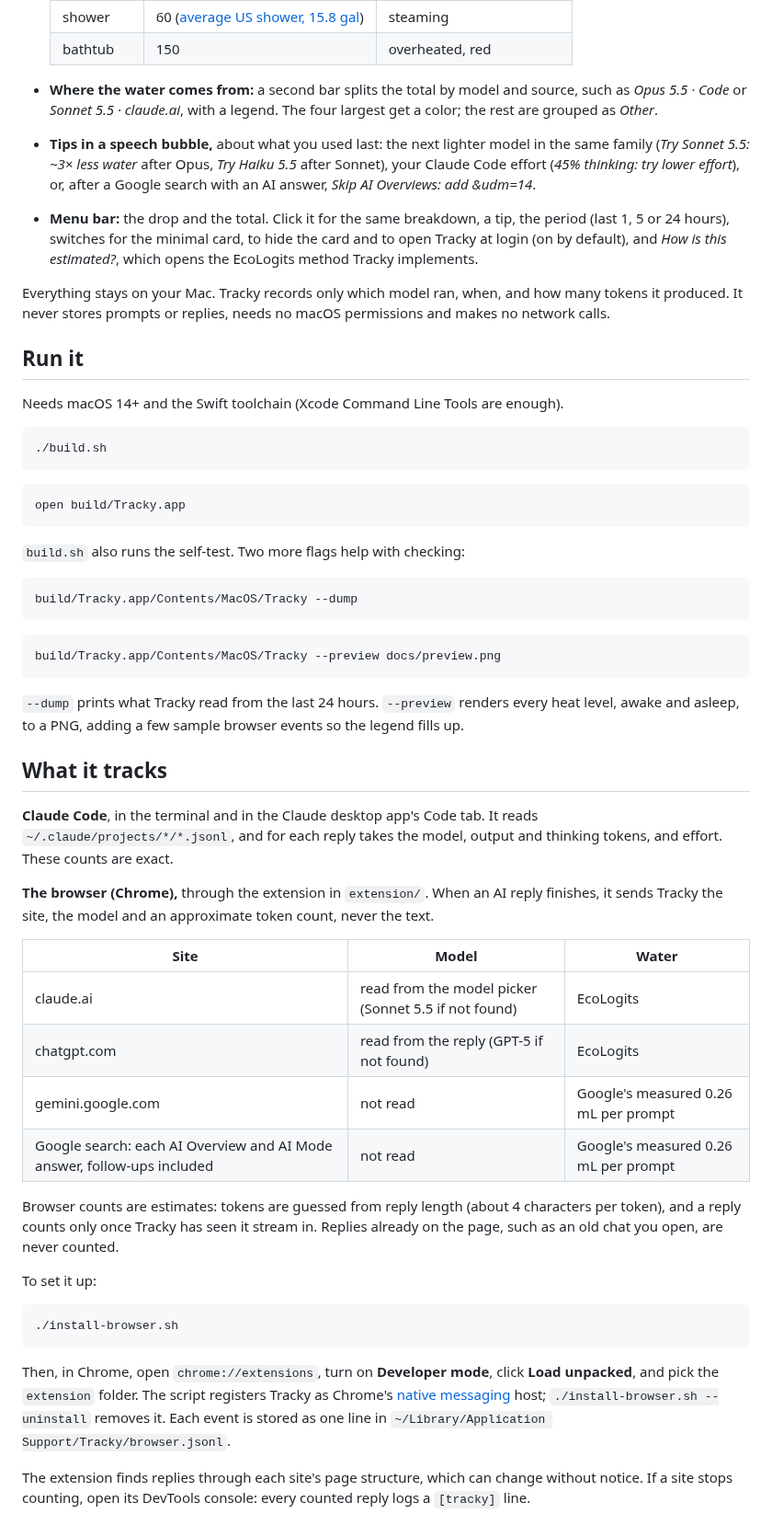
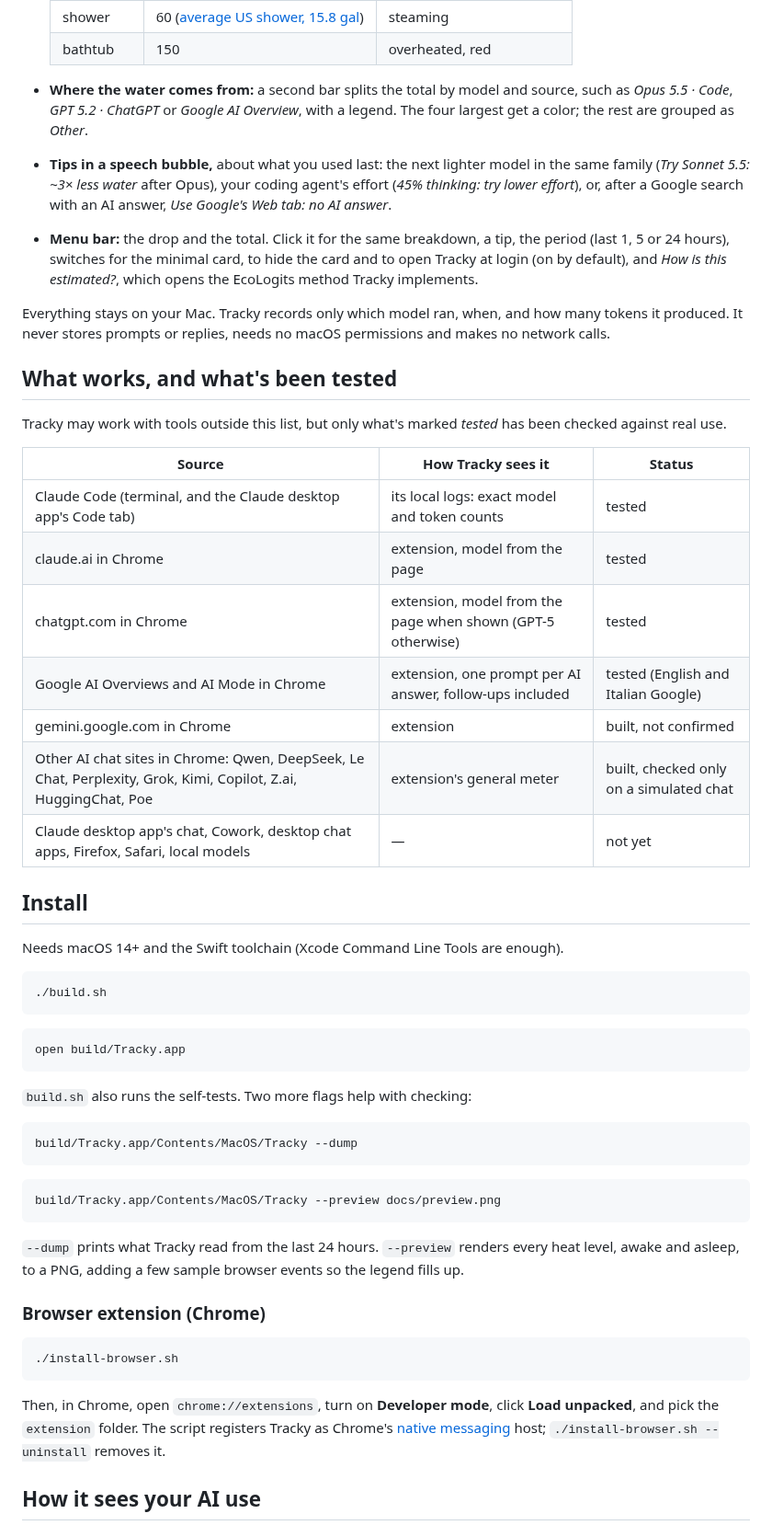
Before and after one commit to andreagemelli/tracky, a Markdown page: README.md, the part around one of its changes. Shown at 92% size. GitHub-like rendering.

````diff
--- a/README.md
+++ b/README.md
@@ -16,13 +16,27 @@ A small pixel water drop that lives on your Mac and shows how much water your AI
   | shower | 60 ([average US shower, 15.8 gal](https://home-water-works.org/indoor-use/showers)) | steaming |
   | bathtub | 150 | overheated, red |
 
-- **Where the water comes from:** a second bar splits the total by model and source, such as *Opus 5.5 · Code* or *Sonnet 5.5 · claude.ai*, with a legend. The four largest get a color; the rest are grouped as *Other*.
-- **Tips in a speech bubble,** about what you used last: the next lighter model in the same family (*Try Sonnet 5.5: ~3× less water* after Opus, *Try Haiku 5.5* after Sonnet), your Claude Code effort (*45% thinking: try lower effort*), or, after a Google search with an AI answer, *Skip AI Overviews: add &udm=14*.
+- **Where the water comes from:** a second bar splits the total by model and source, such as *Opus 5.5 · Code*, *GPT 5.2 · ChatGPT* or *Google AI Overview*, with a legend. The four largest get a color; the rest are grouped as *Other*.
+- **Tips in a speech bubble,** about what you used last: the next lighter model in the same family (*Try Sonnet 5.5: ~3× less water* after Opus), your coding agent's effort (*45% thinking: try lower effort*), or, after a Google search with an AI answer, *Use Google's Web tab: no AI answer*.
 - **Menu bar:** the drop and the total. Click it for the same breakdown, a tip, the period (last 1, 5 or 24 hours), switches for the minimal card, to hide the card and to open Tracky at login (on by default), and *How is this estimated?*, which opens the EcoLogits method Tracky implements.
 
 Everything stays on your Mac. Tracky records only which model ran, when, and how many tokens it produced. It never stores prompts or replies, needs no macOS permissions and makes no network calls.
 
-## Run it
+## What works, and what's been tested
+
+Tracky may work with tools outside this list, but only what's marked *tested* has been checked against real use.
+
+| Source | How Tracky sees it | Status |
+|---|---|---|
+| Claude Code (terminal, and the Claude desktop app's Code tab) | its local logs: exact model and token counts | tested |
+| claude.ai in Chrome | extension, model from the page | tested |
+| chatgpt.com in Chrome | extension, model from the page when shown (GPT-5 otherwise) | tested |
+| Google AI Overviews and AI Mode in Chrome | extension, one prompt per AI answer, follow-ups included | tested (English and Italian Google) |
+| gemini.google.com in Chrome | extension | built, not confirmed |
+| Other AI chat sites in Chrome: Qwen, DeepSeek, Le Chat, Perplexity, Grok, Kimi, Copilot, Z.ai, HuggingChat, Poe | extension's general meter | built, checked only on a simulated chat |
+| Claude desktop app's chat, Cowork, desktop chat apps, Firefox, Safari, local models | — | not yet |
+
+## Install
 
 Needs macOS 14+ and the Swift toolchain (Xcode Command Line Tools are enough).
 
@@ -34,7 +48,7 @@ Needs macOS 14+ and the Swift toolchain (Xcode Command Line Tools are enough).
 open build/Tracky.app
 ```
 
-`build.sh` also runs the self-test. Two more flags help with checking:
+`build.sh` also runs the self-tests. Two more flags help with checking:
 
 ```bash
 build/Tracky.app/Contents/MacOS/Tracky --dump
@@ -46,28 +60,13 @@ build/Tracky.app/Contents/MacOS/Tracky --preview docs/preview.png
 
 `--dump` prints what Tracky read from the last 24 hours. `--preview` renders every heat level, awake and asleep, to a PNG, adding a few sample browser events so the legend fills up.
 
-## What it tracks
-
-**Claude Code**, in the terminal and in the Claude desktop app's Code tab. It reads `~/.claude/projects/*/*.jsonl`, and for each reply takes the model, output and thinking tokens, and effort. These counts are exact.
-
-**The browser (Chrome),** through the extension in `extension/`. When an AI reply finishes, it sends Tracky the site, the model and an approximate token count, never the text.
-
-| Site | Model | Water |
-|---|---|---|
-| claude.ai | read from the model picker (Sonnet 5.5 if not found) | EcoLogits |
-| chatgpt.com | read from the reply (GPT-5 if not found) | EcoLogits |
-| gemini.google.com | not read | Google's measured 0.26 mL per prompt |
-| Google search: each AI Overview and AI Mode answer, follow-ups included | not read | Google's measured 0.26 mL per prompt |
-
-Browser counts are estimates: tokens are guessed from reply length (about 4 characters per token), and a reply counts only once Tracky has seen it stream in. Replies already on the page, such as an old chat you open, are never counted.
-
-To set it up:
+### Browser extension (Chrome)
 
 ```bash
 ./install-browser.sh
 ```
 
-Then, in Chrome, open `chrome://extensions`, turn on **Developer mode**, click **Load unpacked**, and pick the `extension` folder. The script registers Tracky as Chrome's [native messaging](https://developer.chrome.com/docs/extensions/develop/concepts/native-messaging) host; `./install-browser.sh --uninstall` removes it. Each event is stored as one line in `~/Library/Application Support/Tracky/browser.jsonl`.
+Then, in Chrome, open `chrome://extensions`, turn on **Developer mode**, click **Load unpacked**, and pick the `extension` folder. The script registers Tracky as Chrome's [native messaging](https://developer.chrome.com/docs/extensions/develop/concepts/native-messaging) host; `./install-browser.sh --uninstall` removes it.
 
-The extension finds replies through each site's page structure, which can change without notice. If a site stops counting, open its DevTools console: every counted reply logs a `[tracky]` line.
+## How it sees your AI use
 
````
Also changed, not shown: other parts of README.md (+17 -5 lines), docs/preview.png, 6 other files.
